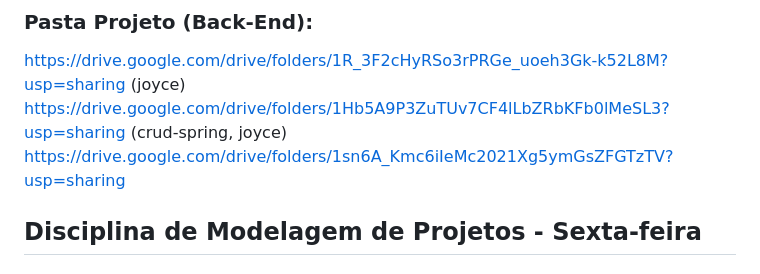
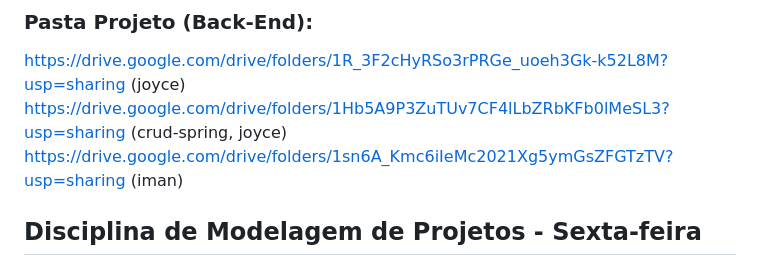
Before and after one commit to eumatch7/eumatch7, a Markdown page: README.md, the part around the change. Rendered like a GitHub page.

```diff
--- a/README.md
+++ b/README.md
@@ -7,7 +7,7 @@ https://docs.google.com/spreadsheets/d/1KMng3RvVyUQiGcmHzAMdVptcSDxujDbTjWmoQ_gI
 ### Pasta Projeto (Back-End):
 https://drive.google.com/drive/folders/1R_3F2cHyRSo3rPRGe_uoeh3Gk-k52L8M?usp=sharing (joyce)
 https://drive.google.com/drive/folders/1Hb5A9P3ZuTUv7CF4lLbZRbKFb0lMeSL3?usp=sharing (crud-spring, joyce)
-https://drive.google.com/drive/folders/1sn6A_Kmc6iIeMc2021Xg5ymGsZFGTzTV?usp=sharing
+https://drive.google.com/drive/folders/1sn6A_Kmc6iIeMc2021Xg5ymGsZFGTzTV?usp=sharing (iman)
 
 
 ## Disciplina de Modelagem de Projetos - Sexta-feira
```
